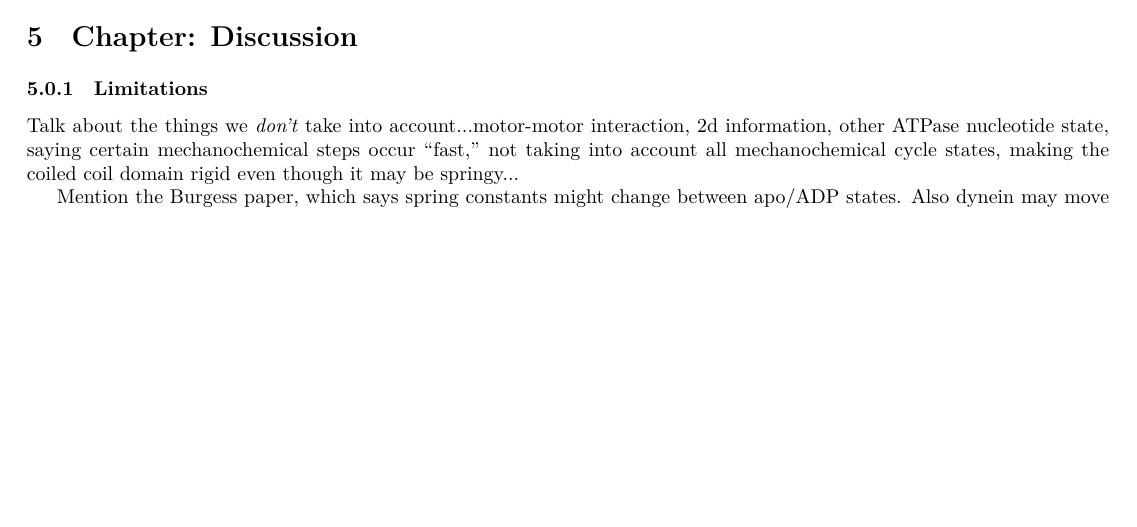
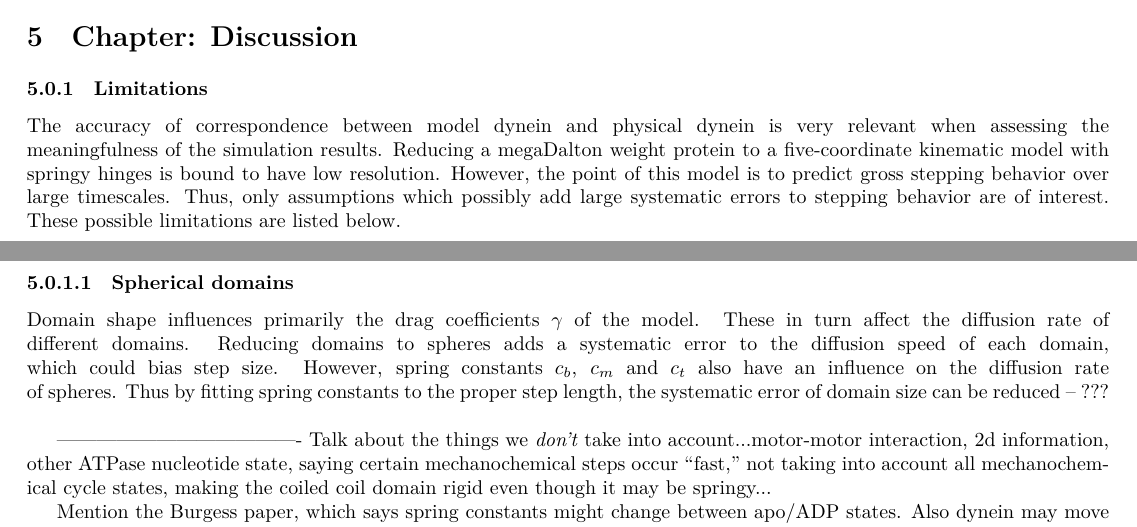
Before and after one commit to elliotc12/dynein_walk, a LaTeX thesis (thesis/latex/thesis.tex): part of page 25 of 28 before the commit and two parts of pages 25 and 26 of 29 after it, the two joined at a grey line, cut so that both start at the same text, the shorter picture padded with empty space. Compiled offline with XeLaTeX; a missing font is replaced by an installed copy or a similar font.

Commit message:
Thesis: add discussion on Limitations.

```diff
--- a/thesis/latex/thesis.tex
+++ b/thesis/latex/thesis.tex
@@ -1194,12 +1194,19 @@ Histograms of the simulation's stepping length and time are shown in Figure \ref
 
 \section{Chapter: Discussion}
 \subsubsection{Limitations}
+The accuracy of correspondence between model dynein and physical dynein is very relevant when assessing the meaningfulness of the simulation results. Reducing a megaDalton weight protein to a five-coordinate kinematic model with springy hinges is bound to have low resolution. However, the point of this model is to predict gross stepping behavior over large timescales. Thus, only assumptions which possibly add large systematic errors to stepping behavior are of interest. These possible limitations are listed below.\\
+
+\paragraph{Spherical domains}
+Domain shape influences primarily the drag coefficients $\gamma$ of the model. These in turn affect the diffusion rate of different domains. Reducing domains to spheres adds a systematic error to the diffusion speed of each domain, which could bias step size. However, spring constants $c_b$, $c_m$ and $c_t$ also have an influence on the diffusion rate of spheres. Thus by fitting spring constants to the proper step length, the systematic error of domain size can be reduced -- ???\\
+
+-------------------------------------
 Talk about the things we \textit{don't} take into account...motor-motor interaction, 2d information, other ATPase nucleotide state, saying certain mechanochemical steps occur ``fast,'' not taking into account all mechanochemical cycle states, making the coiled coil domain rigid even though it may be springy...
 
 Mention the Burgess paper, which says spring constants might change between apo/ADP states.
 Also dynein may move helically: Bidirectional helical motility of cytoplasmic dynein around microtubules
 
 Computational limitations: Our project is computational, not experimental. Thus the onus is on us to show that our system is not a humongously over-fit model which just happens to reproduce experimental data, but rather a good physical model of dynein which also replicates data.\\
+-------------------------------------
 
 \subsection{Future work on this project}
 If setbacks happen, this'll be a big section. Or, further simulations which could be done. Namely taking our model and giving it lots more states and seeing if this model even better fits experimental data.\\
```
